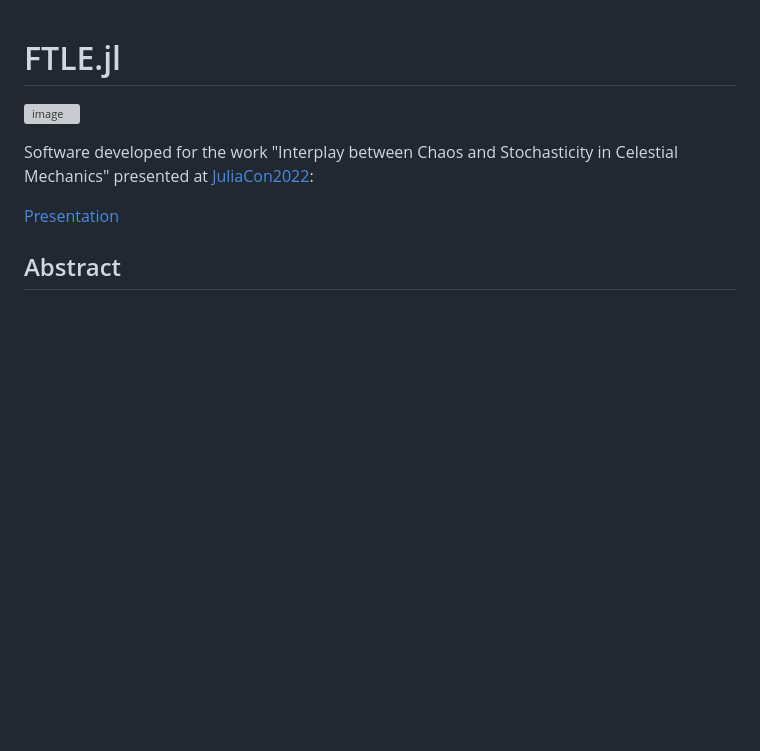
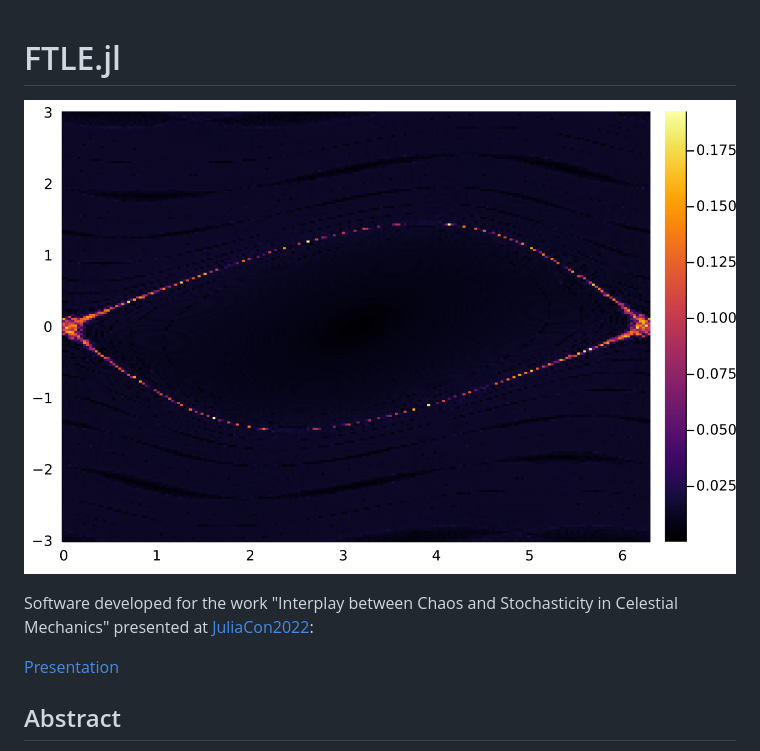
Before and after one commit to matteoettam09/FTLE.jl, a Markdown page: README.md, the part around the change. GitHub-like rendering; pictures changed too: images/standardmap4youtube_comment.png (added); blank space fills up the shorter version; grey boxes are pictures that could not be loaded.

Commit message:
png better than svg

```diff
--- a/README.md
+++ b/README.md
@@ -1,6 +1,6 @@
 # FTLE.jl
 
-![image](images/standardmap4youtube_comment.svg "Title")
+![image](images/standardmap4youtube_comment.png "Title")
 
 Software developed for the work "Interplay between Chaos and Stochasticity in Celestial Mechanics" presented at [JuliaCon2022](https://juliacon.org/2022/):
 
```
Also changed, not shown: 1 other file.
